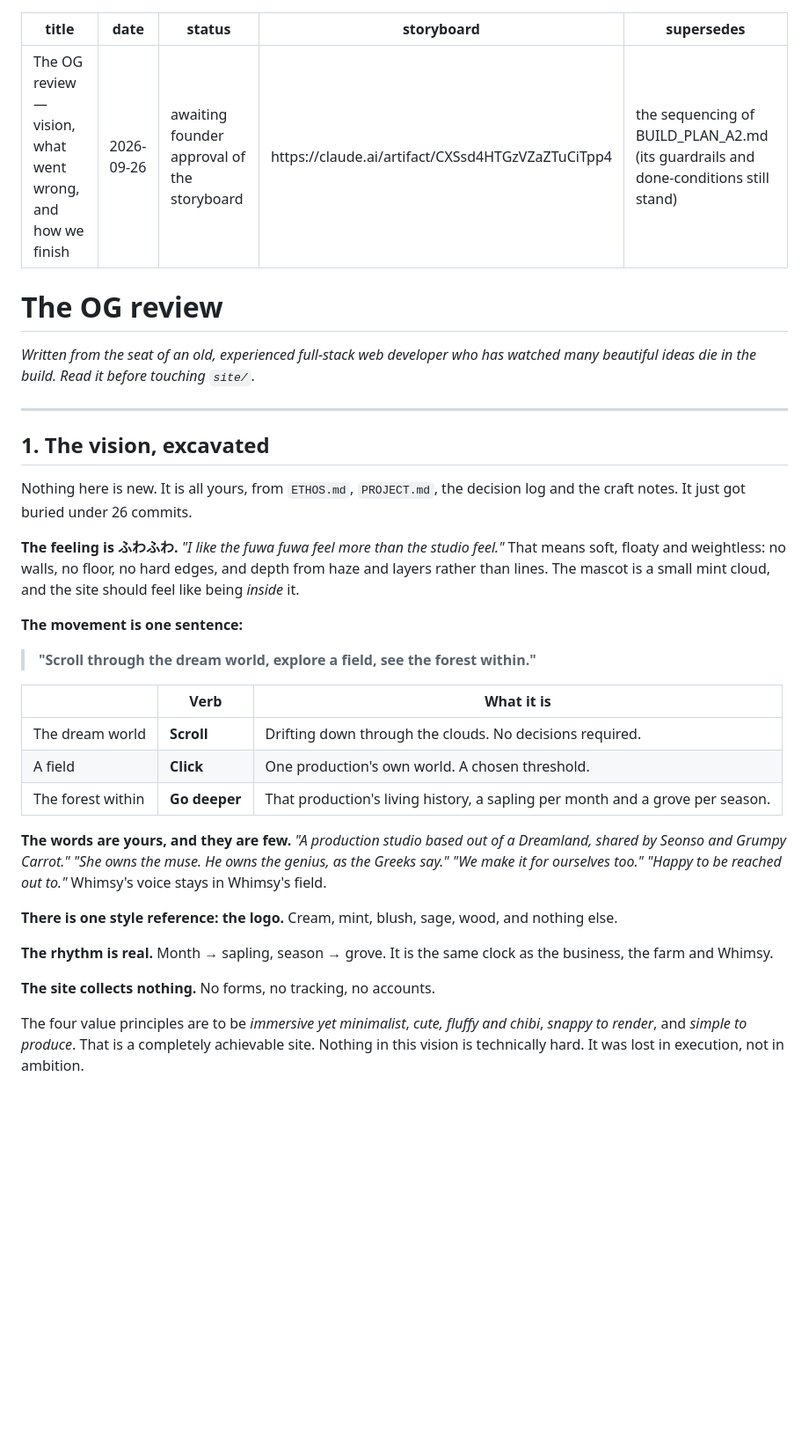
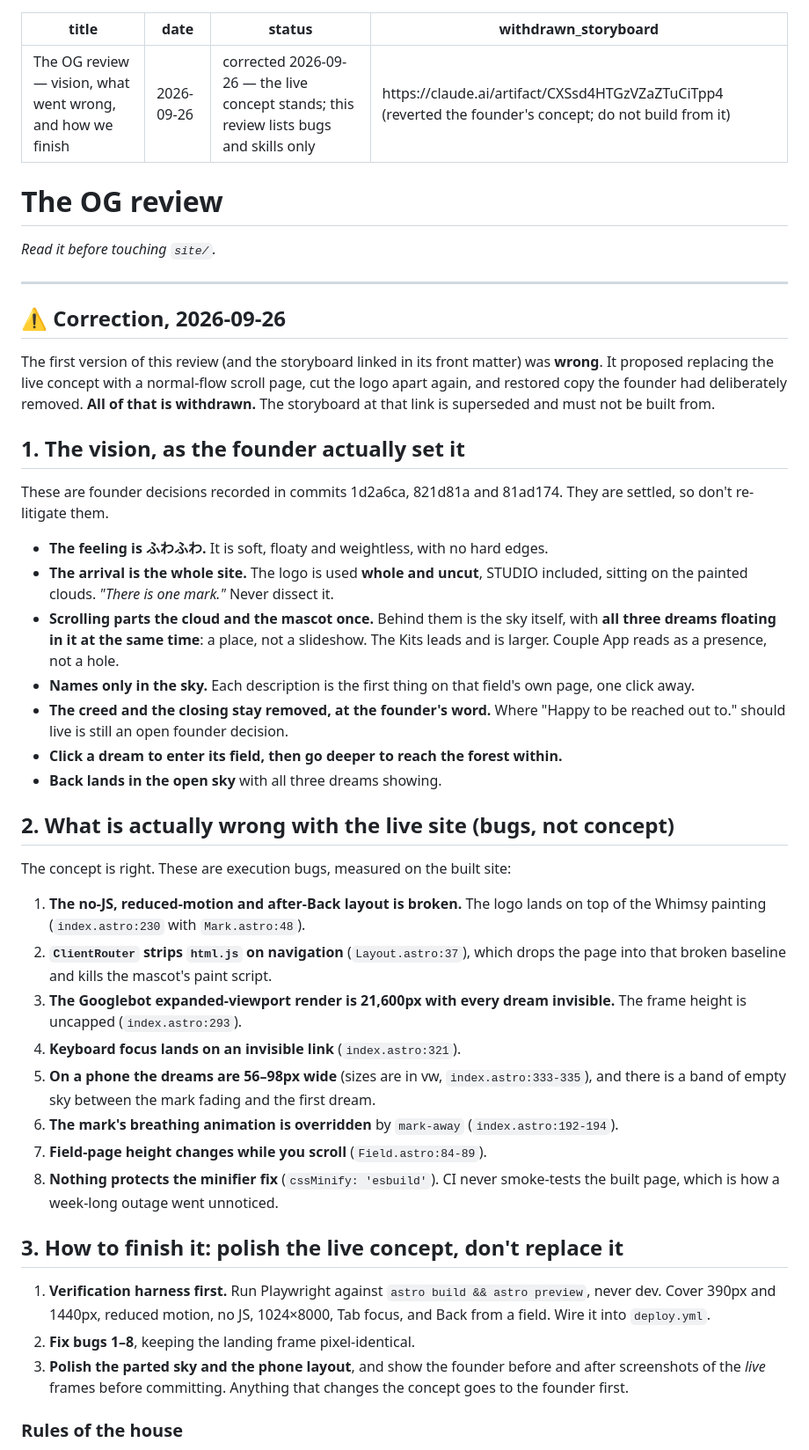
Before and after one commit to metaseonso/midori-fuwafuwa, a Markdown page: OG_REVIEW.md, the part around one of its changes. Shown at 88% size. Rendered like a GitHub page; blank space fills up the shorter version.

```diff
--- a/OG_REVIEW.md
+++ b/OG_REVIEW.md
@@ -1,51 +1,68 @@
 ---
 title: "The OG review — vision, what went wrong, and how we finish"
 date: 2026-09-26
-status: awaiting founder approval of the storyboard
-storyboard: https://claude.ai/artifact/CXSsd4HTGzVZaZTuCiTpp4
-supersedes: the sequencing of BUILD_PLAN_A2.md (its guardrails and done-conditions still stand)
+status: corrected 2026-09-26 — the live concept stands; this review lists bugs and skills only
+withdrawn_storyboard: https://claude.ai/artifact/CXSsd4HTGzVZaZTuCiTpp4 (reverted the founder's concept; do not build from it)
 ---
 
 # The OG review
 
-*Written from the seat of an old, experienced full-stack web developer who has watched many
-beautiful ideas die in the build. Read it before touching `site/`.*
+*Read it before touching `site/`.*
 
 ---
 
-## 1. The vision, excavated
+## ⚠️ Correction, 2026-09-26
 
-Nothing here is new. It is all yours, from `ETHOS.md`, `PROJECT.md`, the decision log and
-the craft notes. It just got buried under 26 commits.
+The first version of this review (and the storyboard linked in its front matter) was **wrong**.
+It proposed replacing the live concept with a normal-flow scroll page, cut the logo apart again,
+and restored copy the founder had deliberately removed. **All of that is withdrawn.** The
+storyboard at that link is superseded and must not be built from.
 
-**The feeling is ふわふわ.** *"I like the fuwa fuwa feel more than the studio feel."* That means
-soft, floaty and weightless: no walls, no floor, no hard edges, and depth from haze and layers
-rather than lines. The mascot is a small mint cloud, and the site should feel like being
-*inside* it.
+## 1. The vision, as the founder actually set it
 
-**The movement is one sentence:**
+These are founder decisions recorded in commits 1d2a6ca, 821d81a and 81ad174. They are settled,
+so don't re-litigate them.
 
-> **"Scroll through the dream world, explore a field, see the forest within."**
+- **The feeling is ふわふわ.** It is soft, floaty and weightless, with no hard edges.
+- **The arrival is the whole site.** The logo is used **whole and uncut**, STUDIO included,
+  sitting on the painted clouds. *"There is one mark."* Never dissect it.
+- **Scrolling parts the cloud and the mascot once.** Behind them is the sky itself, with **all
+  three dreams floating in it at the same time**: a place, not a slideshow. The Kits leads and
+  is larger. Couple App reads as a presence, not a hole.
+- **Names only in the sky.** Each description is the first thing on that field's own page, one
+  click away.
+- **The creed and the closing stay removed, at the founder's word.** Where "Happy to be reached
+  out to." should live is still an open founder decision.
+- **Click a dream to enter its field, then go deeper to reach the forest within.**
+- **Back lands in the open sky** with all three dreams showing.
 
-| | Verb | What it is |
-|---|---|---|
-| The dream world | **Scroll** | Drifting down through the clouds. No decisions required. |
-| A field | **Click** | One production's own world. A chosen threshold. |
-| The forest within | **Go deeper** | That production's living history, a sapling per month and a grove per season. |
+## 2. What is actually wrong with the live site (bugs, not concept)
 
-**The words are yours, and they are few.** *"A production studio based out of a Dreamland,
-shared by Seonso and Grumpy Carrot."* *"She owns the muse. He owns the genius, as the Greeks
-say."* *"We make it for ourselves too."* *"Happy to be reached out to."* Whimsy's voice stays
-in Whimsy's field.
+The concept is right. These are execution bugs, measured on the built site:
 
-**There is one style reference: the logo.** Cream, mint, blush, sage, wood, and nothing else.
+1. **The no-JS, reduced-motion and after-Back layout is broken.** The logo lands on top of the
+   Whimsy painting (`index.astro:230` with `Mark.astro:48`).
+2. **`ClientRouter` strips `html.js` on navigation** (`Layout.astro:37`), which drops the page
+   into that broken baseline and kills the mascot's paint script.
+3. **The Googlebot expanded-viewport render is 21,600px with every dream invisible.** The frame
+   height is uncapped (`index.astro:293`).
+4. **Keyboard focus lands on an invisible link** (`index.astro:321`).
+5. **On a phone the dreams are 56–98px wide** (sizes are in vw, `index.astro:333-335`), and
+   there is a band of empty sky between the mark fading and the first dream.
+6. **The mark's breathing animation is overridden** by `mark-away` (`index.astro:192-194`).
+7. **Field-page height changes while you scroll** (`Field.astro:84-89`).
+8. **Nothing protects the minifier fix** (`cssMinify: 'esbuild'`). CI never smoke-tests the
+   built page, which is how a week-long outage went unnoticed.
 
-**The rhythm is real.** Month → sapling, season → grove. It is the same clock as the business,
-the farm and Whimsy.
+## 3. How to finish it: polish the live concept, don't replace it
 
-**The site collects nothing.** No forms, no tracking, no accounts.
+1. **Verification harness first.** Run Playwright against `astro build && astro preview`, never
+   dev. Cover 390px and 1440px, reduced motion, no JS, 1024×8000, Tab focus, and Back from a
+   field. Wire it into `deploy.yml`.
+2. **Fix bugs 1–8**, keeping the landing frame pixel-identical.
+3. **Polish the parted sky and the phone layout**, and show the founder before and after
+   screenshots of the *live* frames before committing. Anything that changes the concept goes
+   to the founder first.
 
-The four value principles are to be *immersive yet minimalist*, *cute, fluffy and chibi*,
-*snappy to render*, and *simple to produce*. That is a completely achievable site. Nothing in
-this vision is technically hard. It was lost in execution, not in ambition.
+### Rules of the house
 
```
Also changed, not shown: other parts of OG_REVIEW.md (+3 -104 lines), CLAUDE.md (+6 -7 lines).
